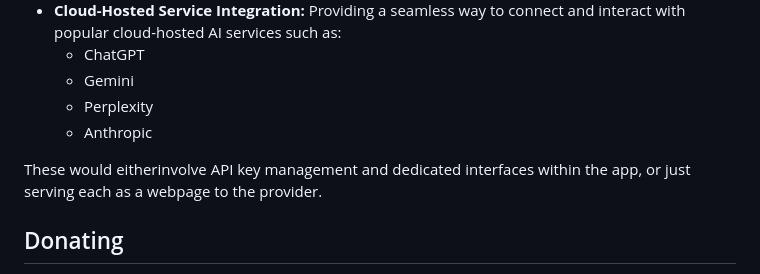
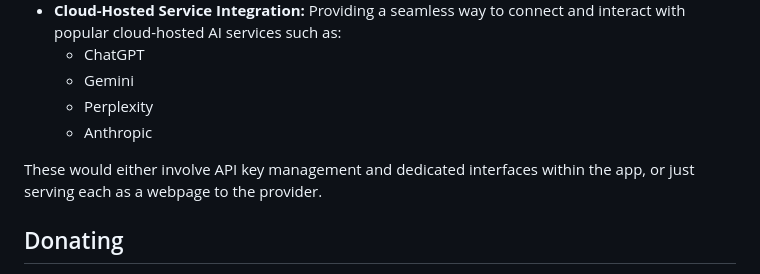
Before and after one commit to saviornt/Local-AI-Interface, a Markdown page: README.md, the part around the change. Drawn GitHub-style.

```diff
--- a/README.md
+++ b/README.md
@@ -119,7 +119,7 @@ I am exploring ways to expand the capabilities of the Local AI Interface. Here a
   - Perplexity
   - Anthropic
 
-These would eitherinvolve API key management and dedicated interfaces within the app, or just serving each as a webpage to the provider.
+These would either involve API key management and dedicated interfaces within the app, or just serving each as a webpage to the provider.
 
 ## Donating
 
```
